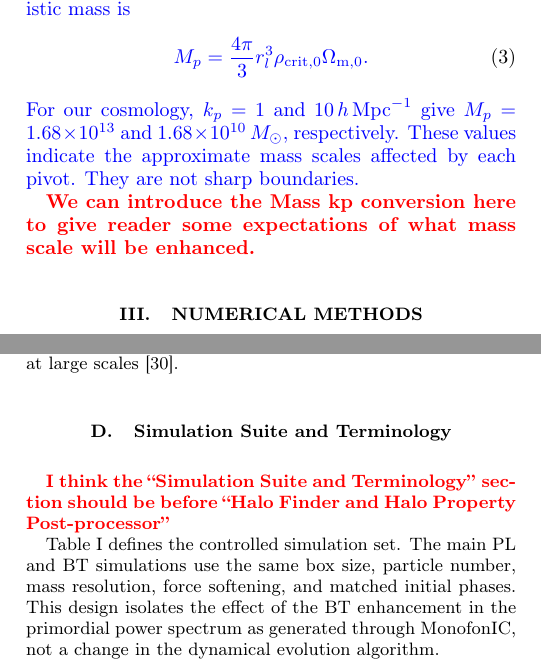
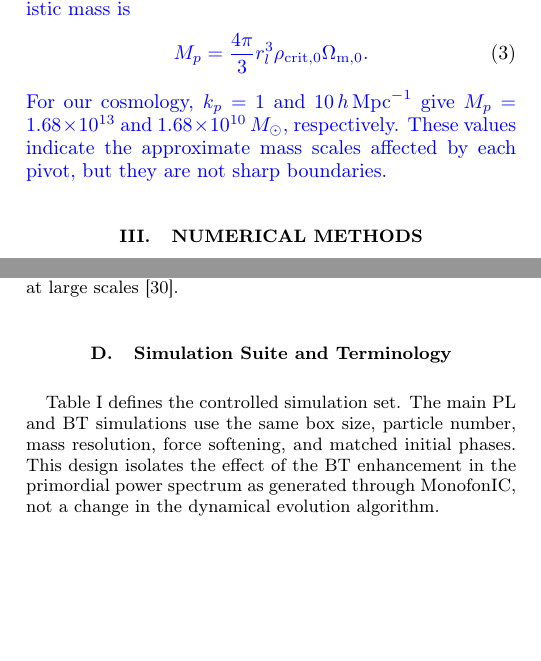
Before and after one commit to HainaHuang729/nonlinear-evolution-of-cosmological-structures-with-enhanced-primordial-power-spectrum, a LaTeX paper (main.tex): two parts of the columns of pages 2 and 3 of 24, joined at a grey line, cut so that both start at the same text, the shorter picture padded with empty space. Compiled offline with pdfLaTeX.

Commit message:
Updates from Overleaf

```diff
--- a/main.tex
+++ b/main.tex
@@ -179,9 +179,9 @@ We compare a standard power-law primordial spectrum, denoted PL, with two broken
 \revisionblue{M_p=\frac{4\pi}{3}r_l^3\rho_{{\rm crit},0}\Omega_{{\rm m},0}.}
 \label{eq:pivot_mass}
 \end{equation}
-\revisionblue{For our cosmology, \(k_p=1\) and \(10\,h\,{\rm Mpc}^{-1}\) give \(M_p=1.68\times10^{13}\) and \(1.68\times10^{10}\,M_\odot\), respectively. These values indicate the approximate mass scales affected by each pivot. They are not sharp boundaries.}
+\revisionblue{For our cosmology, \(k_p=1\) and \(10\,h\,{\rm Mpc}^{-1}\) give \(M_p=1.68\times10^{13}\) and \(1.68\times10^{10}\,M_\odot\), respectively. These values indicate the approximate mass scales affected by each pivot, but they are not sharp boundaries.}
 
-\Tk{We can introduce the Mass kp conversion here to give reader some expectations of what mass scale will be enhanced.}
+%\Tk{We can introduce the Mass kp conversion here to give reader some expectations of what mass scale will be enhanced.}
 
 \section{Numerical Methods}
 \label{sec:numerical}
@@ -226,7 +226,7 @@ We evolve the initial conditions with the cosmological $N$-body code \small{SWIF
 \label{subsec:simulation_suite}
 \label{subsec:Terminology}
 
-\Tk{I think the ``Simulation Suite and Terminology'' section should be before ``Halo Finder and Halo Property Post-processor''}
+%\Tk{I think the ``Simulation Suite and Terminology'' section should be before ``Halo Finder and Halo Property Post-processor''}
 
 Table~\ref{tab:simulation_parameters} defines the controlled simulation set. The main PL and BT simulations use the same box size, particle number, mass resolution, force softening, and matched initial phases. This design isolates the effect of the BT enhancement in the primordial power spectrum as generated through MonofonIC, not a change in the dynamical evolution algorithm.
 
```
